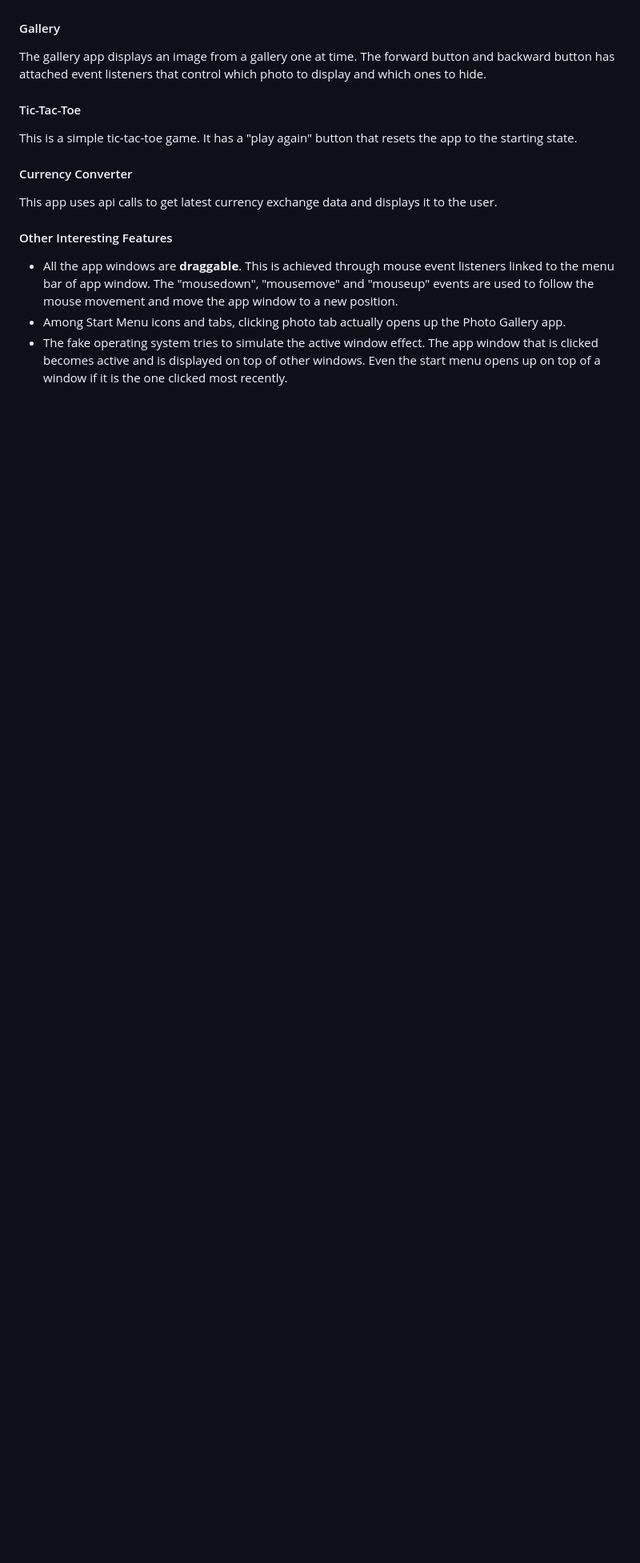
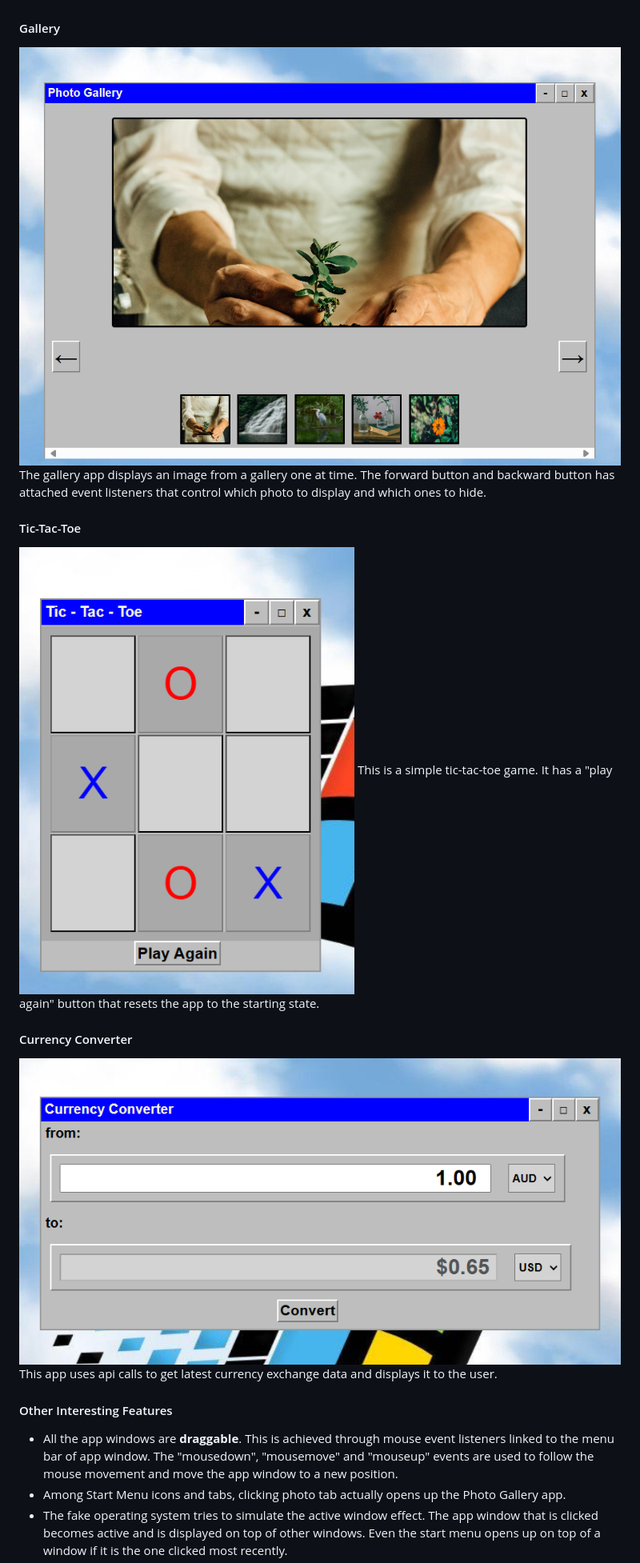
Before and after one commit to Ammara-Haroon/fake-os, a Markdown page: README.md, the part around the change printed below. Shown: that part at 80% size. Rendered like a GitHub page; pictures changed too: image-1.png (added), image-2.png (added), image-3.png (added); blank space fills up the shorter version.

Commit message:
added screenshots

```diff
--- a/README.md
+++ b/README.md
@@ -79,14 +80,17 @@ All the apps have a menubar at the top with min/max, close, minimise to taskbar
 
 #### Gallery
 
+![alt text](image-1.png)
 The gallery app displays an image from a gallery one at time. The forward button and backward button has attached event listeners that control which photo to display and which ones to hide.
 
 #### Tic-Tac-Toe
 
+![alt text](image-2.png)
 This is a simple tic-tac-toe game. It has a "play again" button that resets the app to the starting state.
 
 #### Currency Converter
 
+![alt text](image-3.png)
 This app uses api calls to get latest currency exchange data and displays it to the user.
 
 #### Other Interesting Features
```
Also changed, not shown: other parts of README.md (+1 -0 lines), 1 other file.
